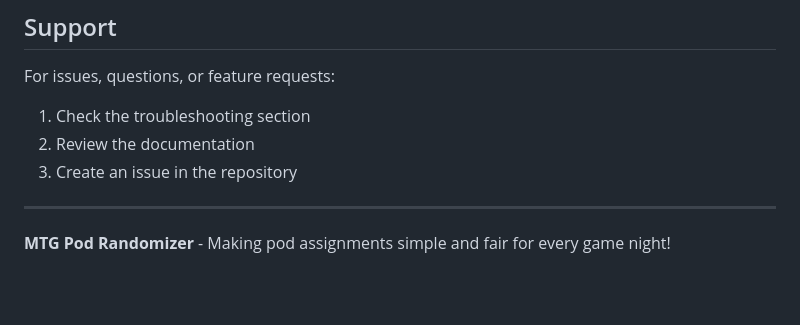
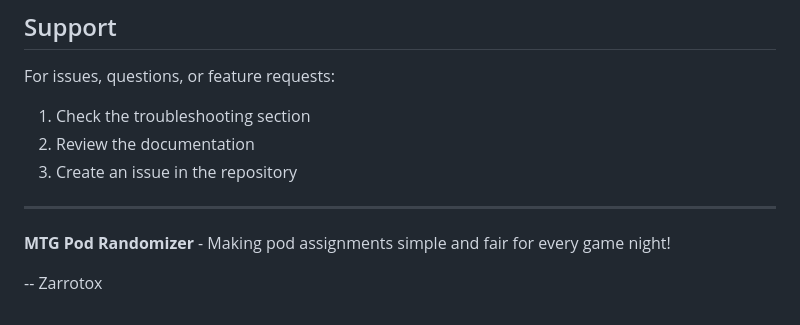
Before and after one commit to ISCO-Happe/mtg-pod-system, a Markdown page: README.md, the part around the change. Rendered like a GitHub page; blank space fills up the shorter version.

```diff
--- a/README.md
+++ b/README.md
@@ -289,3 +289,5 @@ For issues, questions, or feature requests:
 ---
 
 **MTG Pod Randomizer** - Making pod assignments simple and fair for every game night!
+
+-- Zarrotox
```
